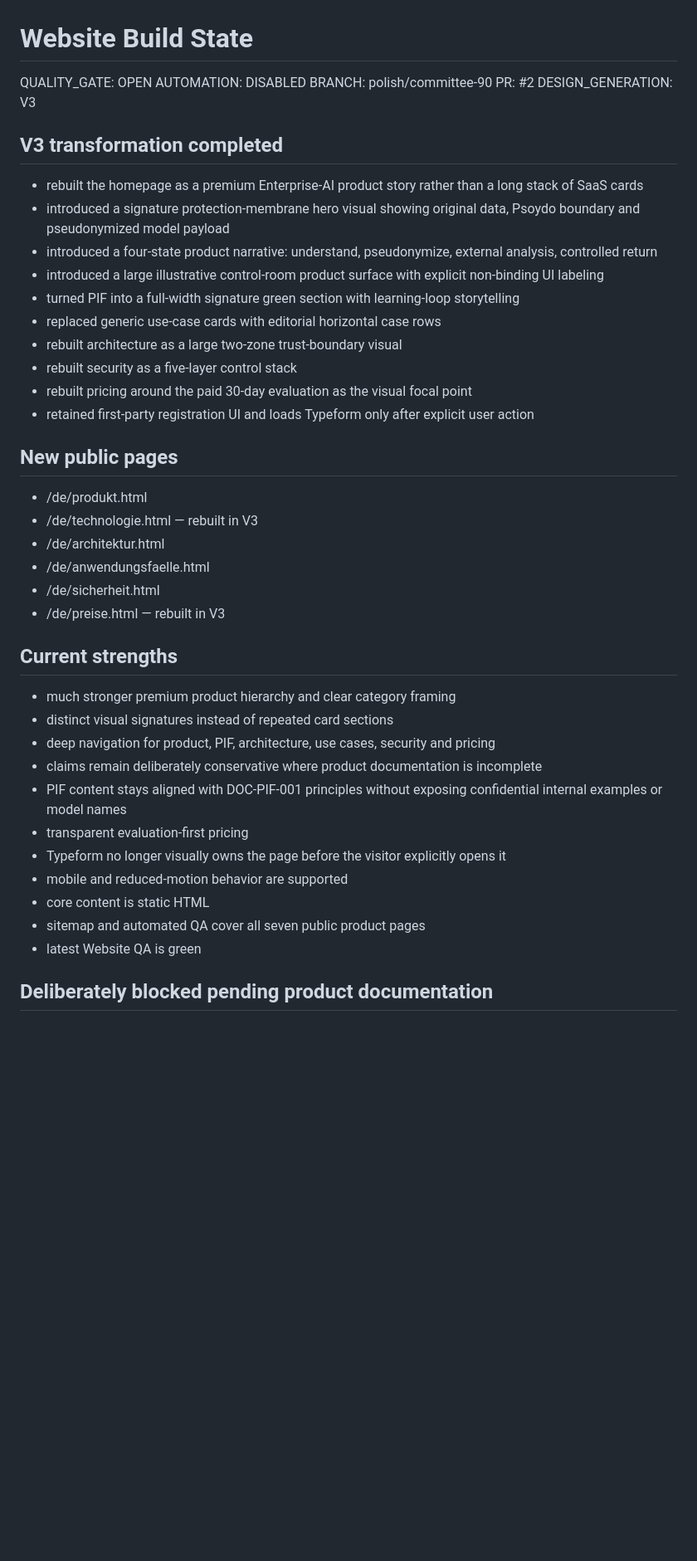
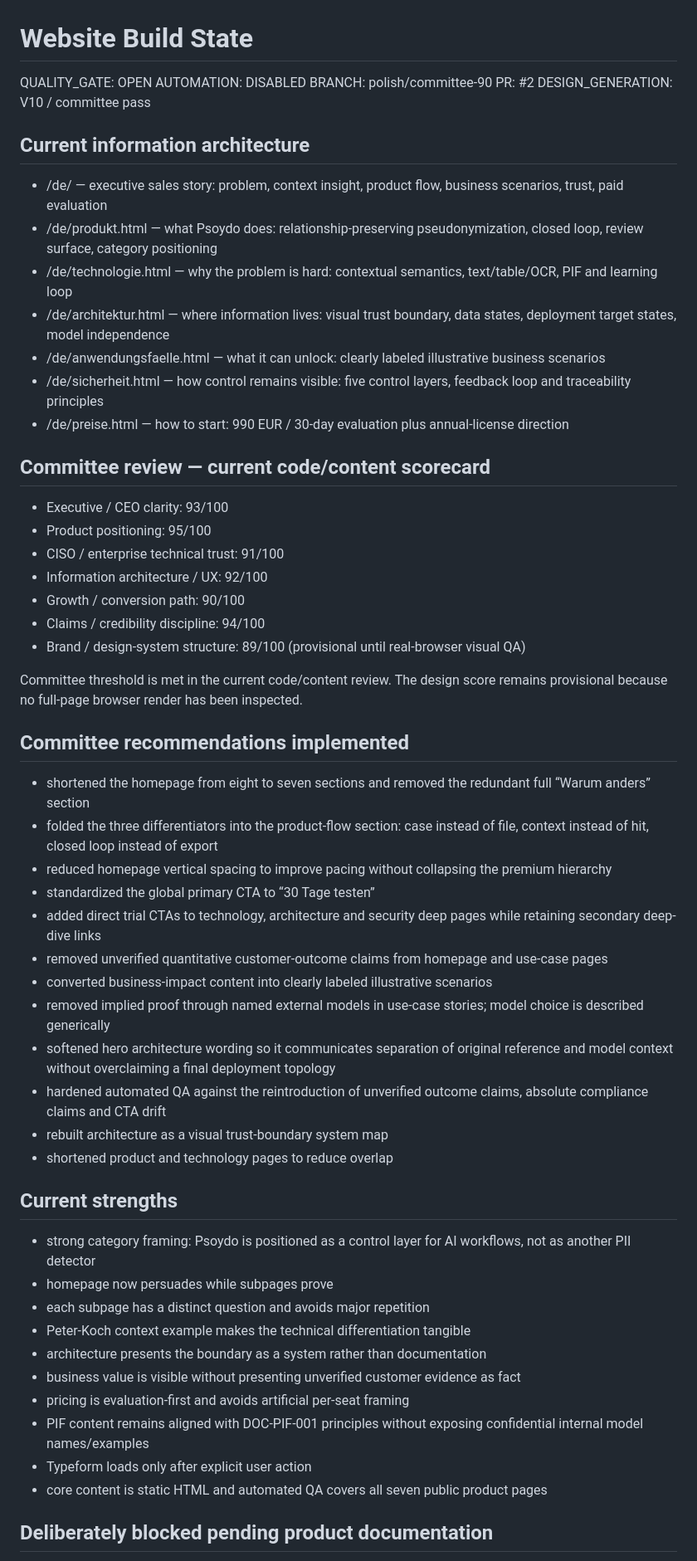
Before and after one commit to t6ctr6229j-source/psoydo, a Markdown page: docs/OVERNIGHT_BUILD_STATE.md, the part around one of its changes. Shown at 83% size. Rendered like a GitHub page; blank space fills up the shorter version.

Commit message:
Record committee review and implemented recommendations

```diff
--- a/docs/OVERNIGHT_BUILD_STATE.md
+++ b/docs/OVERNIGHT_BUILD_STATE.md
@@ -4,40 +4,53 @@ QUALITY_GATE: OPEN
 AUTOMATION: DISABLED
 BRANCH: polish/committee-90
 PR: #2
-DESIGN_GENERATION: V3
+DESIGN_GENERATION: V10 / committee pass
 
-## V3 transformation completed
-- rebuilt the homepage as a premium Enterprise-AI product story rather than a long stack of SaaS cards
-- introduced a signature protection-membrane hero visual showing original data, Psoydo boundary and pseudonymized model payload
-- introduced a four-state product narrative: understand, pseudonymize, external analysis, controlled return
-- introduced a large illustrative control-room product surface with explicit non-binding UI labeling
-- turned PIF into a full-width signature green section with learning-loop storytelling
-- replaced generic use-case cards with editorial horizontal case rows
-- rebuilt architecture as a large two-zone trust-boundary visual
-- rebuilt security as a five-layer control stack
-- rebuilt pricing around the paid 30-day evaluation as the visual focal point
-- retained first-party registration UI and loads Typeform only after explicit user action
+## Current information architecture
+- /de/ — executive sales story: problem, context insight, product flow, business scenarios, trust, paid evaluation
+- /de/produkt.html — what Psoydo does: relationship-preserving pseudonymization, closed loop, review surface, category positioning
+- /de/technologie.html — why the problem is hard: contextual semantics, text/table/OCR, PIF and learning loop
+- /de/architektur.html — where information lives: visual trust boundary, data states, deployment target states, model independence
+- /de/anwendungsfaelle.html — what it can unlock: clearly labeled illustrative business scenarios
+- /de/sicherheit.html — how control remains visible: five control layers, feedback loop and traceability principles
+- /de/preise.html — how to start: 990 EUR / 30-day evaluation plus annual-license direction
 
-## New public pages
-- /de/produkt.html
-- /de/technologie.html — rebuilt in V3
-- /de/architektur.html
-- /de/anwendungsfaelle.html
-- /de/sicherheit.html
-- /de/preise.html — rebuilt in V3
+## Committee review — current code/content scorecard
+- Executive / CEO clarity: 93/100
+- Product positioning: 95/100
+- CISO / enterprise technical trust: 91/100
+- Information architecture / UX: 92/100
+- Growth / conversion path: 90/100
+- Claims / credibility discipline: 94/100
+- Brand / design-system structure: 89/100 (provisional until real-browser visual QA)
+
+Committee threshold is met in the current code/content review. The design score remains provisional because no full-page browser render has been inspected.
+
+## Committee recommendations implemented
+- shortened the homepage from eight to seven sections and removed the redundant full “Warum anders” section
+- folded the three differentiators into the product-flow section: case instead of file, context instead of hit, closed loop instead of export
+- reduced homepage vertical spacing to improve pacing without collapsing the premium hierarchy
+- standardized the global primary CTA to “30 Tage testen”
+- added direct trial CTAs to technology, architecture and security deep pages while retaining secondary deep-dive links
+- removed unverified quantitative customer-outcome claims from homepage and use-case pages
+- converted business-impact content into clearly labeled illustrative scenarios
+- removed implied proof through named external models in use-case stories; model choice is described generically
+- softened hero architecture wording so it communicates separation of original reference and model context without overclaiming a final deployment topology
+- hardened automated QA against the reintroduction of unverified outcome claims, absolute compliance claims and CTA drift
+- rebuilt architecture as a visual trust-boundary system map
+- shortened product and technology pages to reduce overlap
 
 ## Current strengths
-- much stronger premium product hierarchy and clear category framing
-- distinct visual signatures instead of repeated card sections
-- deep navigation for product, PIF, architecture, use cases, security and pricing
-- claims remain deliberately conservative where product documentation is incomplete
-- PIF content stays aligned with DOC-PIF-001 principles without exposing confidential internal examples or model names
-- transparent evaluation-first pricing
-- Typeform no longer visually owns the page before the visitor explicitly opens it
-- mobile and reduced-motion behavior are supported
-- core content is static HTML
-- sitemap and automated QA cover all seven public product pages
-- latest Website QA is green
+- strong category framing: Psoydo is positioned as a control layer for AI workflows, not as another PII detector
+- homepage now persuades while subpages prove
+- each subpage has a distinct question and avoids major repetition
+- Peter-Koch context example makes the technical differentiation tangible
+- architecture presents the boundary as a system rather than documentation
+- business value is visible without presenting unverified customer evidence as fact
+- pricing is evaluation-first and avoids artificial per-seat framing
+- PIF content remains aligned with DOC-PIF-001 principles without exposing confidential internal model names/examples
+- Typeform loads only after explicit user action
+- core content is static HTML and automated QA covers all seven public product pages
 
 ## Deliberately blocked pending product documentation
 - exact technical deployment topology and launch-ready operating modes
```
Also changed, not shown: other parts of docs/OVERNIGHT_BUILD_STATE.md (+13 -13 lines).
